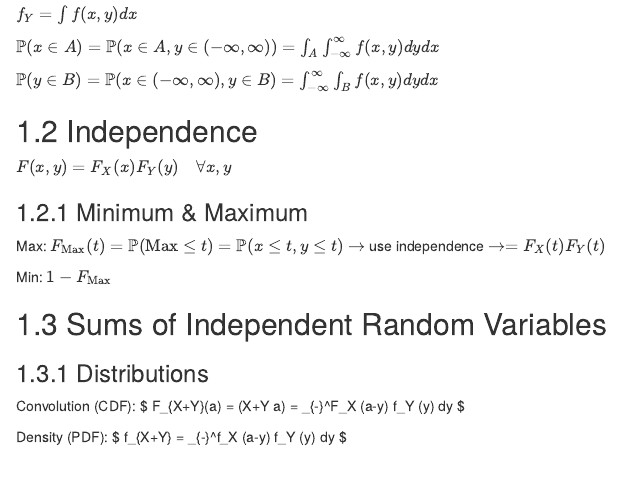
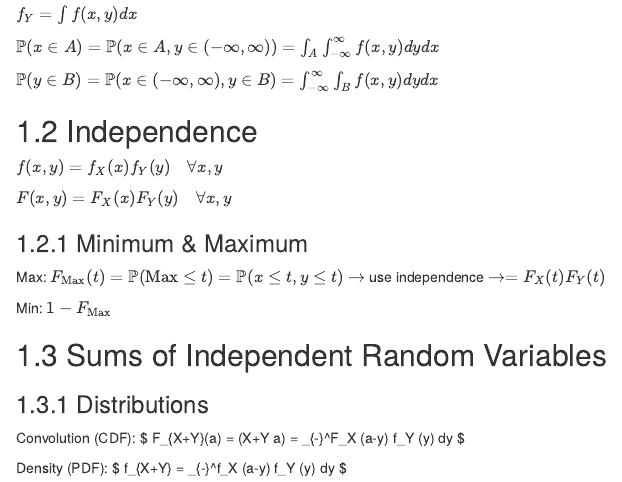
Before and after one commit to kelly-sovacool/learning-stats, an R Markdown document (04-joint.Rmd): the page in a window 1100 px wide, from 180 px down. Rendered offline with R 4.5, knitr and Pandoc, with nearby package versions; drawn as R Markdown's standard HTML page in place of the format the file asks for.

Commit message:
add density to joint independence

```diff
--- a/04-joint.Rmd
+++ b/04-joint.Rmd
@@ -13,6 +13,8 @@ $\mathbb{P}(x \in A) = \mathbb{P}(x \in A, y \in (-\infty, \infty)) = \int_A \in
 $\mathbb{P}(y \in B) = \mathbb{P}(x \in (-\infty, \infty), y \in B) = \int_{-\infty}^{\infty} \int_B  f(x,y) dy dx$
 
 ## Independence
+
+$f(x,y)=f_X(x)f_Y(y) \quad \forall x,y$
 
 $F(x,y)=F_X(x)F_Y(y) \quad \forall x,y$
 
```
Also changed, not shown: docs/search_index.json, 1 other file.
